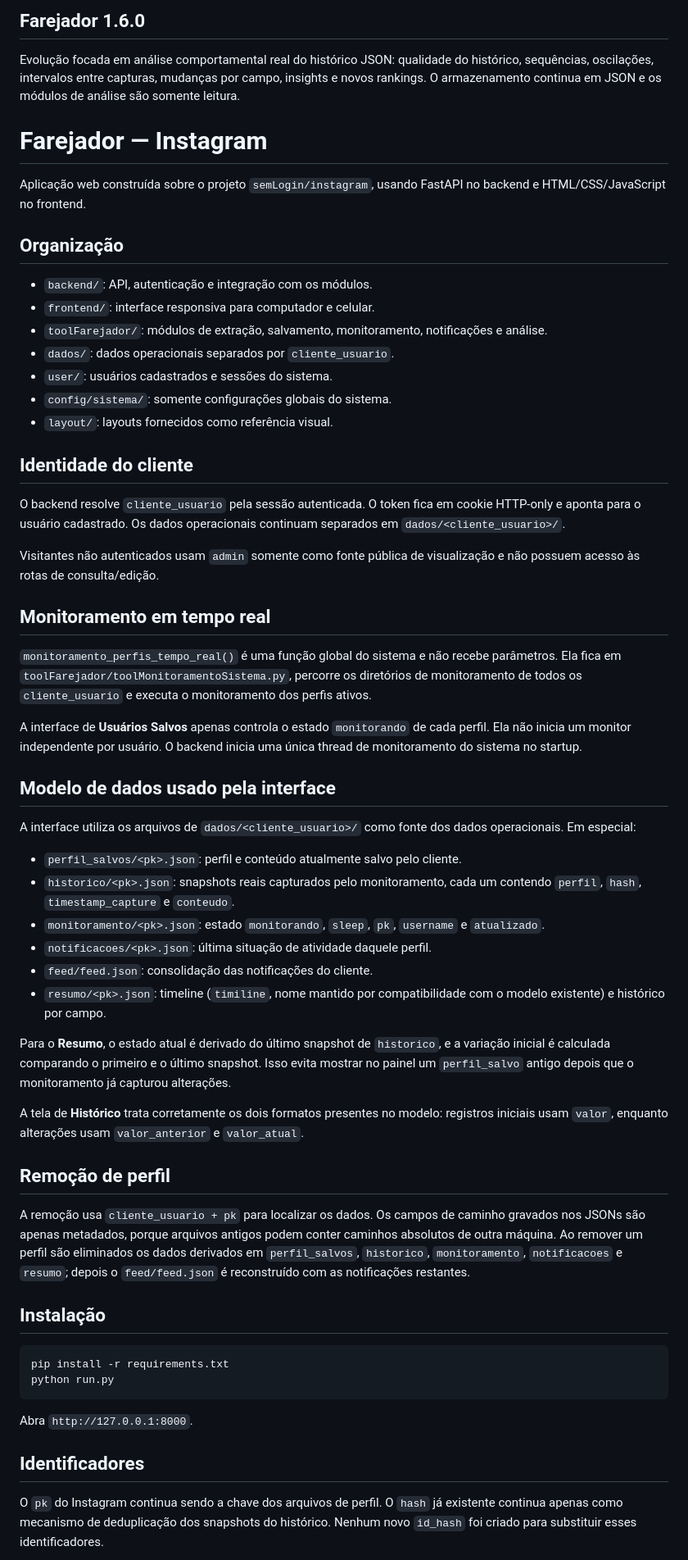
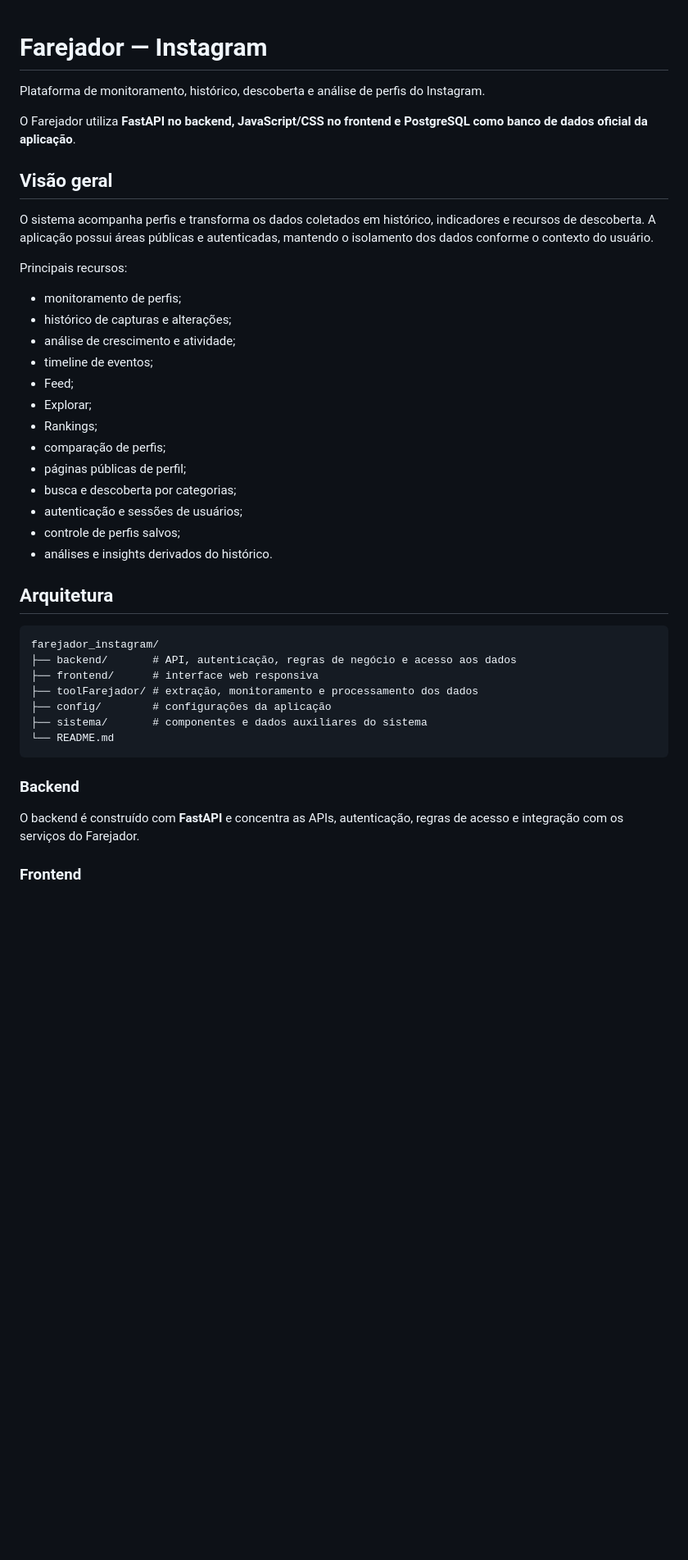
Before and after one commit to farejadorsocial/farejador_instagram, a Markdown page: README.md, the part around one of its changes. Shown at 82% size. GitHub-like rendering; blank space fills up the shorter version.

````diff
--- a/README.md
+++ b/README.md
@@ -1,62 +1,44 @@
-## Farejador 1.6.0
-
-Evolução focada em análise comportamental real do histórico JSON: qualidade do histórico, sequências, oscilações, intervalos entre capturas, mudanças por campo, insights e novos rankings. O armazenamento continua em JSON e os módulos de análise são somente leitura.
-
 # Farejador — Instagram
 
-Aplicação web construída sobre o projeto `semLogin/instagram`, usando FastAPI no backend e HTML/CSS/JavaScript no frontend.
+Plataforma de monitoramento, histórico, descoberta e análise de perfis do Instagram.
 
-## Organização
+O Farejador utiliza **FastAPI no backend, JavaScript/CSS no frontend e PostgreSQL como banco de dados oficial da aplicação**.
 
-- `backend/`: API, autenticação e integração com os módulos.
-- `frontend/`: interface responsiva para computador e celular.
-- `toolFarejador/`: módulos de extração, salvamento, monitoramento, notificações e análise.
-- `dados/`: dados operacionais separados por `cliente_usuario`.
-- `user/`: usuários cadastrados e sessões do sistema.
-- `config/sistema/`: somente configurações globais do sistema.
-- `layout/`: layouts fornecidos como referência visual.
+## Visão geral
 
-## Identidade do cliente
+O sistema acompanha perfis e transforma os dados coletados em histórico, indicadores e recursos de descoberta. A aplicação possui áreas públicas e autenticadas, mantendo o isolamento dos dados conforme o contexto do usuário.
 
-O backend resolve `cliente_usuario` pela sessão autenticada. O token fica em cookie HTTP-only e aponta para o usuário cadastrado. Os dados operacionais continuam separados em `dados/<cliente_usuario>/`.
+Principais recursos:
 
-Visitantes não autenticados usam `admin` somente como fonte pública de visualização e não possuem acesso às rotas de consulta/edição.
+- monitoramento de perfis;
+- histórico de capturas e alterações;
+- análise de crescimento e atividade;
+- timeline de eventos;
+- Feed;
+- Explorar;
+- Rankings;
+- comparação de perfis;
+- páginas públicas de perfil;
+- busca e descoberta por categorias;
+- autenticação e sessões de usuários;
+- controle de perfis salvos;
+- análises e insights derivados do histórico.
 
-## Monitoramento em tempo real
+## Arquitetura
 
-`monitoramento_perfis_tempo_real()` é uma função global do sistema e não recebe parâmetros. Ela fica em `toolFarejador/toolMonitoramentoSistema.py`, percorre os diretórios de monitoramento de todos os `cliente_usuario` e executa o monitoramento dos perfis ativos.
-
-A interface de **Usuários Salvos** apenas controla o estado `monitorando` de cada perfil. Ela não inicia um monitor independente por usuário. O backend inicia uma única thread de monitoramento do sistema no startup.
-
-## Modelo de dados usado pela interface
-
-A interface utiliza os arquivos de `dados/<cliente_usuario>/` como fonte dos dados operacionais. Em especial:
-
-- `perfil_salvos/<pk>.json`: perfil e conteúdo atualmente salvo pelo cliente.
-- `historico/<pk>.json`: snapshots reais capturados pelo monitoramento, cada um contendo `perfil`, `hash`, `timestamp_capture` e `conteudo`.
-- `monitoramento/<pk>.json`: estado `monitorando`, `sleep`, `pk`, `username` e `atualizado`.
-- `notificacoes/<pk>.json`: última situação de atividade daquele perfil.
-- `feed/feed.json`: consolidação das notificações do cliente.
-- `resumo/<pk>.json`: timeline (`timiline`, nome mantido por compatibilidade com o modelo existente) e histórico por campo.
-
-Para o **Resumo**, o estado atual é derivado do último snapshot de `historico`, e a variação inicial é calculada comparando o primeiro e o último snapshot. Isso evita mostrar no painel um `perfil_salvo` antigo depois que o monitoramento já capturou alterações.
-
-A tela de **Histórico** trata corretamente os dois formatos presentes no modelo: registros iniciais usam `valor`, enquanto alterações usam `valor_anterior` e `valor_atual`.
-
-## Remoção de perfil
-
-A remoção usa `cliente_usuario + pk` para localizar os dados. Os campos de caminho gravados nos JSONs são apenas metadados, porque arquivos antigos podem conter caminhos absolutos de outra máquina. Ao remover um perfil são eliminados os dados derivados em `perfil_salvos`, `historico`, `monitoramento`, `notificacoes` e `resumo`; depois o `feed/feed.json` é reconstruído com as notificações restantes.
-
-## Instalação
-
-```bash
-pip install -r requirements.txt
-python run.py
+```text
+farejador_instagram/
+├── backend/       # API, autenticação, regras de negócio e acesso aos dados
+├── frontend/      # interface web responsiva
+├── toolFarejador/ # extração, monitoramento e processamento dos dados
+├── config/        # configurações da aplicação
+├── sistema/       # componentes e dados auxiliares do sistema
+└── README.md
 ```
 
-Abra `http://127.0.0.1:8000`.
+### Backend
 
-## Identificadores
+O backend é construído com **FastAPI** e concentra as APIs, autenticação, regras de acesso e integração com os serviços do Farejador.
 
-O `pk` do Instagram continua sendo a chave dos arquivos de perfil. O `hash` já existente continua apenas como mecanismo de deduplicação dos snapshots do histórico. Nenhum novo `id_hash` foi criado para substituir esses identificadores.
+### Frontend
 
````
Also changed, not shown: other parts of README.md (+156 -96 lines).
